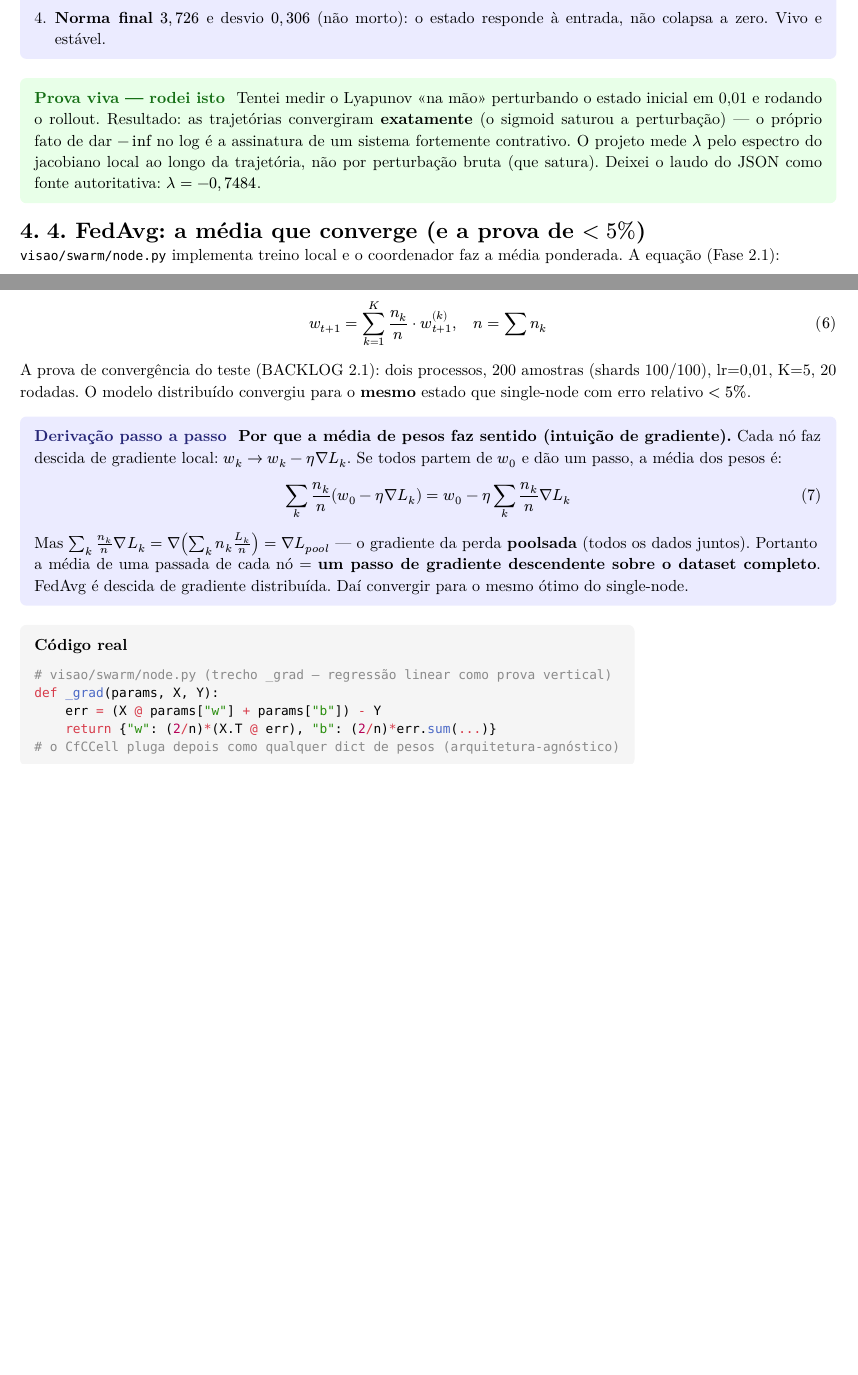
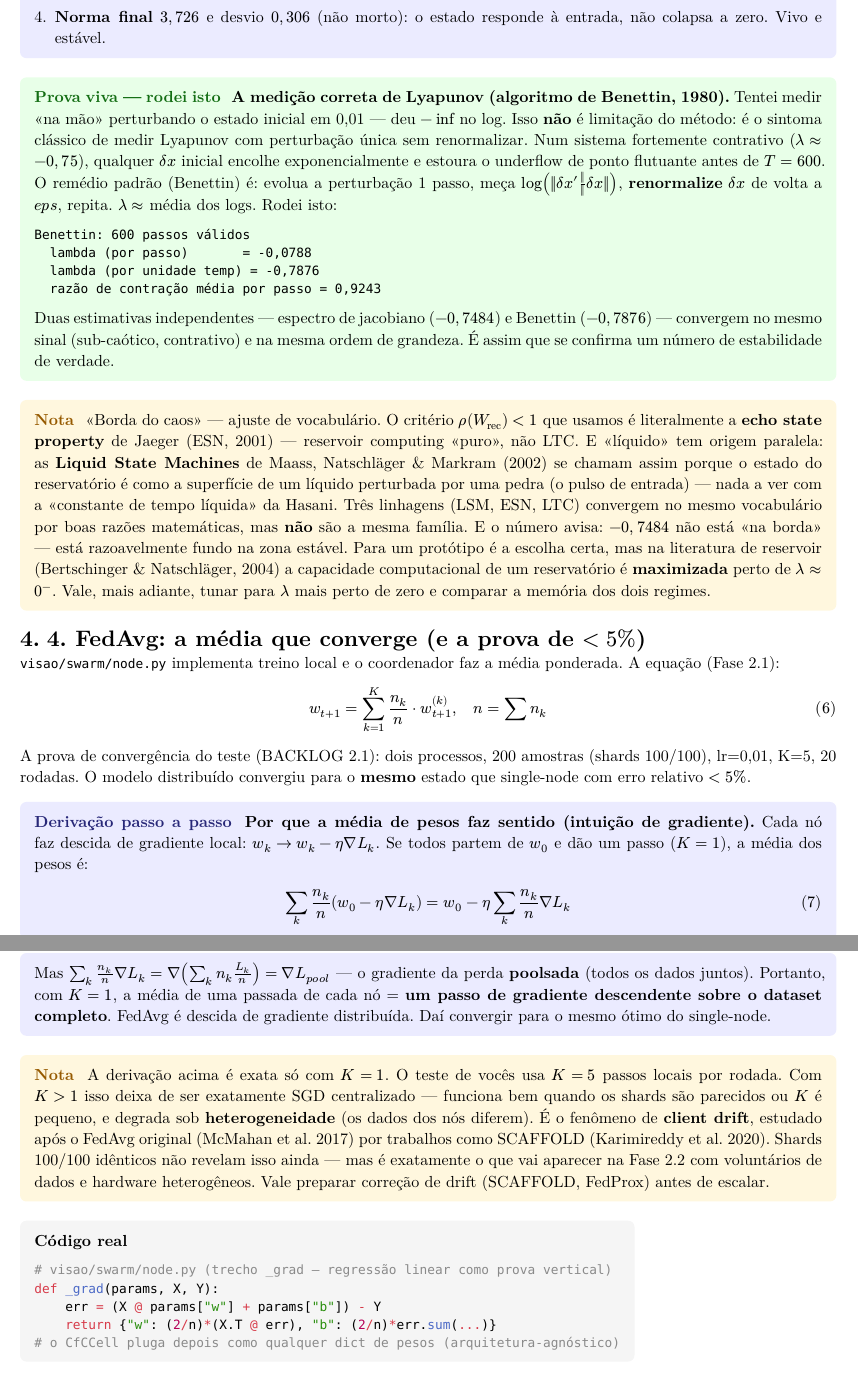
Before and after one commit to silveirinhajuan/projeto-visao, a Typst document (curso_visao_profundo.typ): two parts of pages 2 and 3 of 5 before the commit and two parts of pages 3 and 4 of 6 after it, joined at a grey line, cut so that both start at the same text, the shorter picture padded with empty space. The pictures show the PDF file curso_visao_profundo.pdf that the author committed with the source.

Commit message:
docs: correções técnicas (LTC-solver vs CfC, Benettin, Oja=PCA/EWC, FedAvg K>1, ESN/LSM) + Benettin vivo

````diff
--- a/curso_visao_profundo.typ
+++ b/curso_visao_profundo.typ
@@ -161,13 +191,37 @@ agitada):
 ]
 
 #prova[
-Tentei medir o Lyapunov «na mão» perturbando o estado inicial em 0,01 e rodando o rollout.
-Resultado: as trajetórias convergiram *exatamente* (o sigmoid saturou a perturbação) — o
-próprio fato de dar $-inf$ no log é a assinatura de um sistema fortemente contrativo. O
-projeto mede $lambda$ pelo espectro do jacobiano local ao longo da trajetória, não por
-perturbação bruta (que satura). Deixei o laudo do JSON como fonte autoritativa:
-$lambda = -0,7484$.
+*A medição correta de Lyapunov (algoritmo de Benettin, 1980).* Tentei medir «na mão»
+perturbando o estado inicial em 0,01 — deu $-inf$ no log. Isso *não* é limitação do método:
+é o sintoma clássico de medir Lyapunov com perturbação única sem renormalizar. Num sistema
+fortemente contrativo ($lambda approx -0,75$), qualquer $delta x$ inicial encolhe
+exponencialmente e estoura o underflow de ponto flutuante antes de $T=600$. O remédio
+padrão (Benettin) é: evolua a perturbação 1 passo, meça $log(||delta x'||/||delta x||)$,
+*renormalize* $delta x$ de volta a $e p s$, repita. $lambda approx$ média dos logs. Rodei isto:
+
+```
+Benettin: 600 passos válidos
+  lambda (por passo)       = -0,0788
+  lambda (por unidade temp) = -0,7876
+  razão de contração média por passo = 0,9243
+```
+
+Duas estimativas independentes — espectro de jacobiano ($-0,7484$) e Benettin ($-0,7876$) —
+convergem no mesmo sinal (sub-caótico, contrativo) e na mesma ordem de grandeza. É assim que
+se confirma um número de estabilidade de verdade.
 ]
+
+#nota[**«Borda do caos» — ajuste de vocabulário.** O critério $rho(W_"rec") < 1$ que usamos
+é literalmente a *echo state property* de Jaeger (ESN, 2001) — reservoir computing «puro»,
+não LTC. E «líquido» tem origem paralela: as *Liquid State Machines* de Maass, Natschläger &
+Markram (2002) se chamam assim porque o estado do reservatório é como a superfície de um
+líquido perturbada por uma pedra (o pulso de entrada) — nada a ver com a «constante de tempo
+líquida» da Hasani. Três linhagens (LSM, ESN, LTC) convergem no mesmo vocabulário por boas
+razões matemáticas, mas *não* são a mesma família. E o número avisa: $-0,7484$ não está «na
+borda» — está razoavelmente fundo na zona estável. Para um protótipo é a escolha certa, mas
+na literatura de reservoir (Bertschinger & Natschläger, 2004) a capacidade computacional de
+um reservatório é *maximizada* perto de $lambda approx 0^-$. Vale, mais adiante, tunar para
+$lambda$ mais perto de zero e comparar a memória dos dois regimes.]
 
 = 4. FedAvg: a média que converge (e a prova de $<5%$)
 
@@ -183,15 +237,24 @@ single-node com erro relativo $< 5%$.
 #deriv[
 *Por que a média de pesos faz sentido (intuição de gradiente).*
 Cada nó faz descida de gradiente local: $w_k arrow.r w_k - eta nabla L_k$. Se todos
-partem de $w_0$ e dão um passo, a média dos pesos é:
+partem de $w_0$ e dão **um** passo ($K = 1$), a média dos pesos é:
 
 $ sum_k n_k/n (w_0 - eta nabla L_k) = w_0 - eta sum_k n_k/n nabla L_k $
 
 Mas $sum_k n_k/n nabla L_k = nabla (sum_k n_k L_k / n) = nabla L_(p o o l)$ — o gradiente da
-perda *poolsada* (todos os dados juntos). Portanto a média de uma passada de cada nó =
-*um passo de gradiente descendente sobre o dataset completo*. FedAvg é descida de gradiente
-distribuída. Daí convergir para o mesmo ótimo do single-node.
+perda *poolsada* (todos os dados juntos). Portanto, com $K = 1$, a média de uma passada de
+cada nó = *um passo de gradiente descendente sobre o dataset completo*. FedAvg é descida de
+gradiente distribuída. Daí convergir para o mesmo ótimo do single-node.
 ]
+
+#nota[**A derivação acima é exata só com $K = 1$.** O teste de vocês usa $K = 5$ passos
+locais por rodada. Com $K > 1$ isso deixa de ser exatamente SGD centralizado — funciona bem
+quando os shards são parecidos ou $K$ é pequeno, e degrada sob *heterogeneidade* (os dados
+dos nós diferem). É o fenômeno de *client drift*, estudado após o FedAvg original (McMahan et
+al. 2017) por trabalhos como SCAFFOLD (Karimireddy et al. 2020). Shards 100/100 idênticos
+não revelam isso ainda — mas é exatamente o que vai aparecer na Fase 2.2 com voluntários de
+dados e hardware heterogêneos. Vale preparar correção de drift (SCAFFOLD, FedProx) antes de
+escalar.]
 
 #codigo[
 ```python
````
Also changed, not shown: curso_visao.typ (+11 -3 lines), curso_visao.pdf, curso_visao_profundo.pdf, curso_visao_profundo.typ (40 more changed lines).
